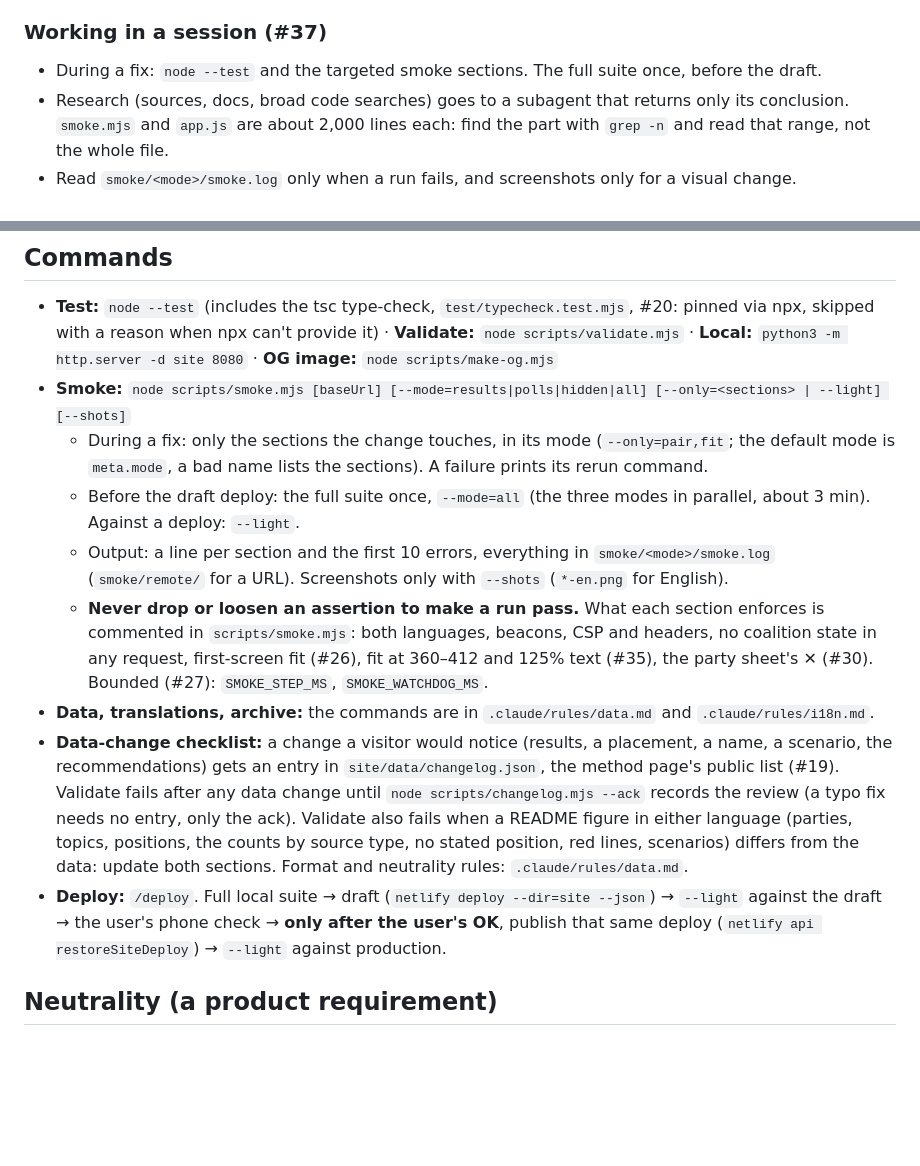
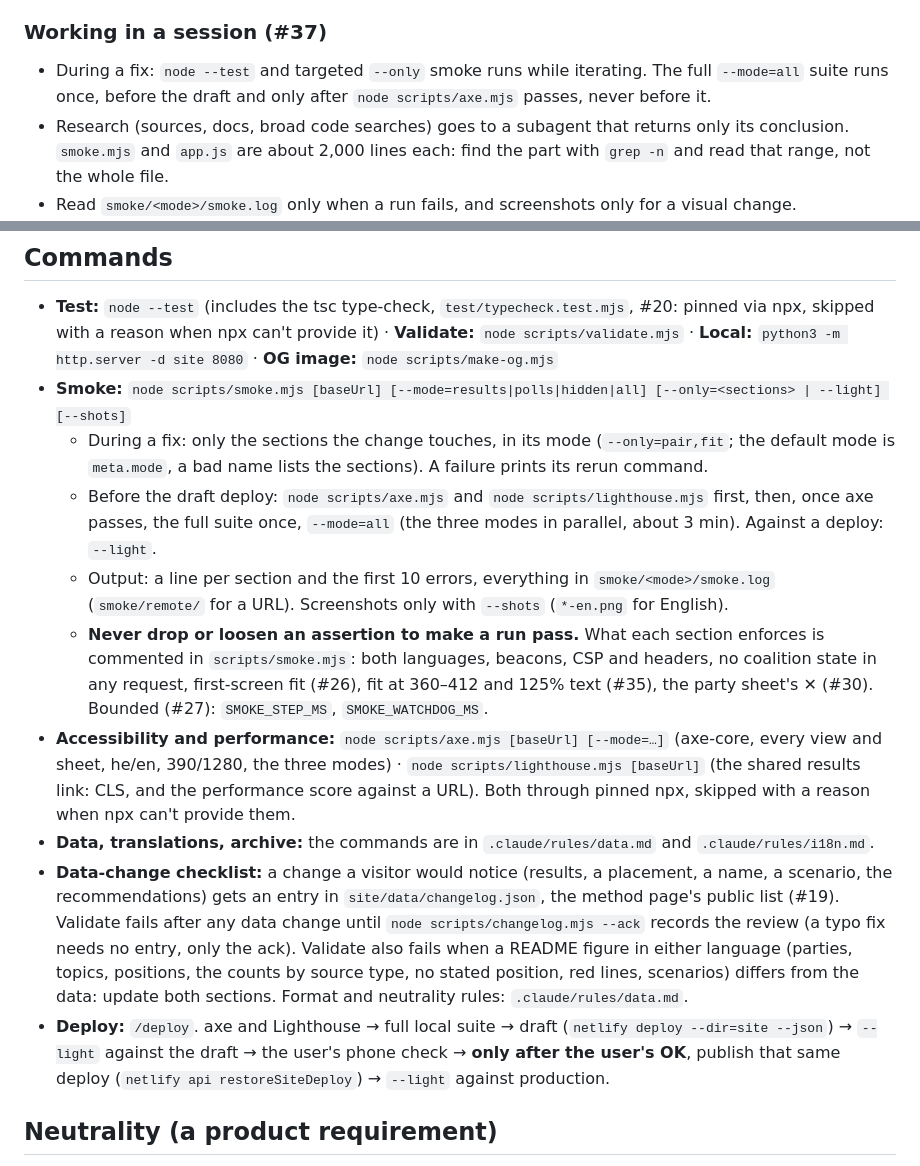
Before and after one commit to Lioo7/mi-im-mi, a Markdown page: CLAUDE.md, 2 parts joined by grey strips. Drawn GitHub-style; blank space fills up the shorter version.

Commit message:
docs: the full --mode=all suite runs once, after axe passes, targeted --only runs while iterating
CLAUDE.md: the session rule, the smoke commands and the deploy line say so, and the Commands section
lists axe.mjs and lighthouse.mjs.

Co-Authored-By: Claude Opus 5.5 <noreply@anthropic.com>

```diff
--- a/CLAUDE.md
+++ b/CLAUDE.md
@@ -10,7 +10,7 @@ Backlog: GitHub Issues. Run `gh issue list` before starting new work. Reference
 Issue format: a one-sentence goal, short bullets, a "Done when" line. Labels: a priority, p1 (fix soon), p2 (should do) or p3 (nice to have), and an area: ux, accessibility, perf, correctness, security, data, documentation, tech-debt, enhancement, research. Milestones: "E: site fixes", "F: data and neutrality", "G: code quality".
 
 ### Working in a session (#37)
-- During a fix: `node --test` and the targeted smoke sections. The full suite once, before the draft.
+- During a fix: `node --test` and targeted `--only` smoke runs while iterating. The full `--mode=all` suite runs once, before the draft and only after `node scripts/axe.mjs` passes, never before it.
 - Research (sources, docs, broad code searches) goes to a subagent that returns only its conclusion. `smoke.mjs` and `app.js` are about 2,000 lines each: find the part with `grep -n` and read that range, not the whole file.
 - Read `smoke/<mode>/smoke.log` only when a run fails, and screenshots only for a visual change.
 - Step timing: milestone work and `/deploy` log each step's start and end to `smoke/timings.log` (a milestone starts it with `node scripts/timings.mjs --reset`, then `echo "$(date +%s) start <step>" >> smoke/timings.log` and the same with `end`). The final report includes the table `node scripts/timings.mjs` prints.
@@ -27,12 +27,13 @@ Issue format: a one-sentence goal, short bullets, a "Done when" line. Labels: a
 - **Test:** `node --test` (includes the tsc type-check, `test/typecheck.test.mjs`, #20: pinned via npx, skipped with a reason when npx can't provide it) · **Validate:** `node scripts/validate.mjs` · **Local:** `python3 -m http.server -d site 8080` · **OG image:** `node scripts/make-og.mjs`
 - **Smoke:** `node scripts/smoke.mjs [baseUrl] [--mode=results|polls|hidden|all] [--only=<sections> | --light] [--shots]`
   - During a fix: only the sections the change touches, in its mode (`--only=pair,fit`; the default mode is `meta.mode`, a bad name lists the sections). A failure prints its rerun command.
-  - Before the draft deploy: the full suite once, `--mode=all` (the three modes in parallel, about 3 min). Against a deploy: `--light`.
+  - Before the draft deploy: `node scripts/axe.mjs` and `node scripts/lighthouse.mjs` first, then, once axe passes, the full suite once, `--mode=all` (the three modes in parallel, about 3 min). Against a deploy: `--light`.
   - Output: a line per section and the first 10 errors, everything in `smoke/<mode>/smoke.log` (`smoke/remote/` for a URL). Screenshots only with `--shots` (`*-en.png` for English).
   - **Never drop or loosen an assertion to make a run pass.** What each section enforces is commented in `scripts/smoke.mjs`: both languages, beacons, CSP and headers, no coalition state in any request, first-screen fit (#26), fit at 360–412 and 125% text (#35), the party sheet's ✕ (#30). Bounded (#27): `SMOKE_STEP_MS`, `SMOKE_WATCHDOG_MS`.
+- **Accessibility and performance:** `node scripts/axe.mjs [baseUrl] [--mode=…]` (axe-core, every view and sheet, he/en, 390/1280, the three modes) · `node scripts/lighthouse.mjs [baseUrl]` (the shared results link: CLS, and the performance score against a URL). Both through pinned npx, skipped with a reason when npx can't provide them.
 - **Data, translations, archive:** the commands are in `.claude/rules/data.md` and `.claude/rules/i18n.md`.
 - **Data-change checklist:** a change a visitor would notice (results, a placement, a name, a scenario, the recommendations) gets an entry in `site/data/changelog.json`, the method page's public list (#19). Validate fails after any data change until `node scripts/changelog.mjs --ack` records the review (a typo fix needs no entry, only the ack). Validate also fails when a README figure in either language (parties, topics, positions, the counts by source type, no stated position, red lines, scenarios) differs from the data: update both sections. Format and neutrality rules: `.claude/rules/data.md`.
-- **Deploy:** `/deploy`. Full local suite → draft (`netlify deploy --dir=site --json`) → `--light` against the draft → the user's phone check → **only after the user's OK**, publish that same deploy (`netlify api restoreSiteDeploy`) → `--light` against production.
+- **Deploy:** `/deploy`. axe and Lighthouse → full local suite → draft (`netlify deploy --dir=site --json`) → `--light` against the draft → the user's phone check → **only after the user's OK**, publish that same deploy (`netlify api restoreSiteDeploy`) → `--light` against production.
 
 ## Neutrality (a product requirement)
 - One neutral color for all parties; severity colors encode distance only. Parties are ordered by poll average (by ballot letters when `showSeats` is `false`; by seats, then votes, in results mode), presets alphabetically.
```
